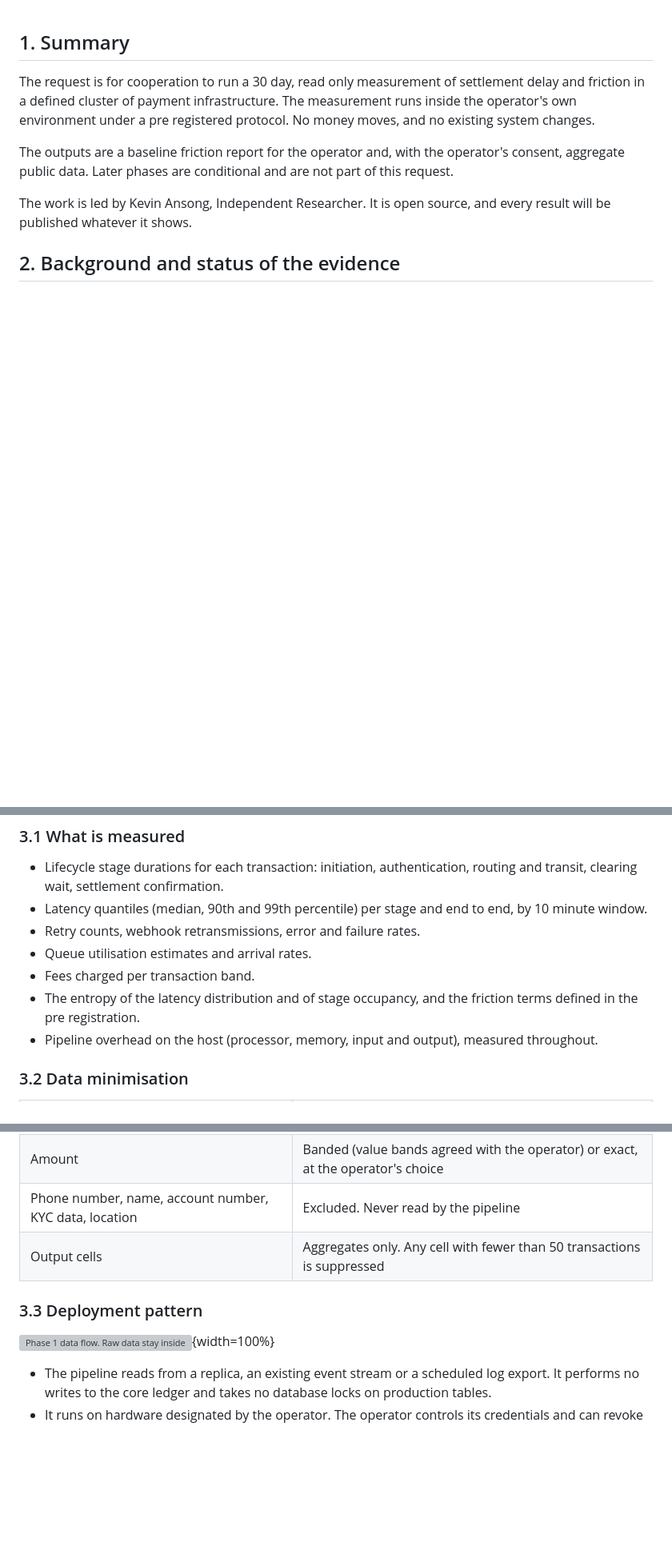
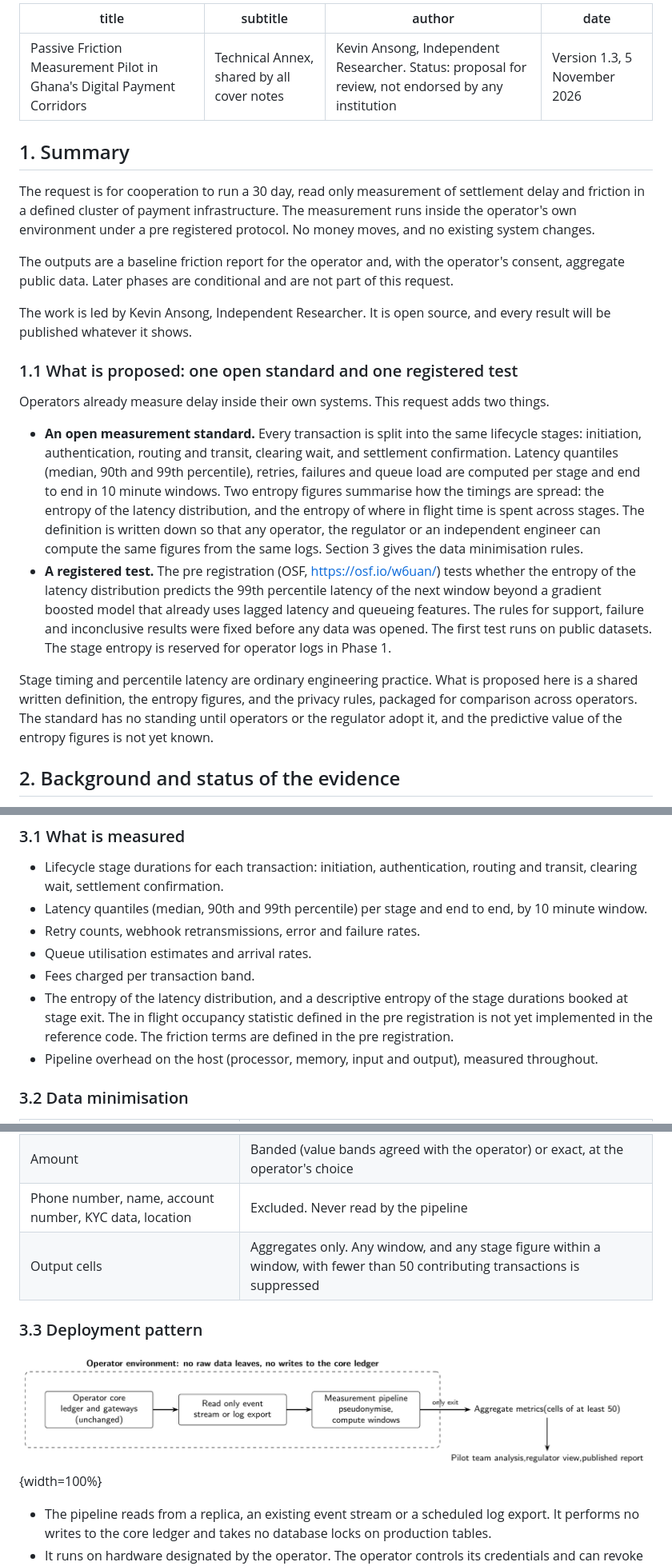
Before and after one commit to kevkingforever/sovereign-negentropy, a Markdown page: docs/TECHNICAL_ANNEX.md, 3 parts joined by grey strips. Shown: that part at 80% size. Drawn GitHub-style; pictures changed too: docs/pipeline.png (added); blank space fills up the shorter version; grey boxes are pictures that could not be loaded.

```diff
--- a/docs/TECHNICAL_ANNEX.md
+++ b/docs/TECHNICAL_ANNEX.md
@@ -1,3 +1,10 @@
+---
+title: "Passive Friction Measurement Pilot in Ghana's Digital Payment Corridors"
+subtitle: "Technical Annex, shared by all cover notes"
+author: "Kevin Ansong, Independent Researcher. Status: proposal for review, not endorsed by any institution"
+date: "Version 1.3, 5 November 2026"
+---
+
 ## 1. Summary
 
 The request is for cooperation to run a 30 day, read only measurement of settlement delay and friction in a defined cluster of payment infrastructure. The measurement runs inside the operator's own environment under a pre registered protocol. No money moves, and no existing system changes.
@@ -5,6 +12,15 @@ The request is for cooperation to run a 30 day, read only measurement of settlem
 The outputs are a baseline friction report for the operator and, with the operator's consent, aggregate public data. Later phases are conditional and are not part of this request.
 
 The work is led by Kevin Ansong, Independent Researcher. It is open source, and every result will be published whatever it shows.
+
+### 1.1 What is proposed: one open standard and one registered test
+
+Operators already measure delay inside their own systems. This request adds two things.
+
+* **An open measurement standard.** Every transaction is split into the same lifecycle stages: initiation, authentication, routing and transit, clearing wait, and settlement confirmation. Latency quantiles (median, 90th and 99th percentile), retries, failures and queue load are computed per stage and end to end in 10 minute windows. Two entropy figures summarise how the timings are spread: the entropy of the latency distribution, and the entropy of where in flight time is spent across stages. The definition is written down so that any operator, the regulator or an independent engineer can compute the same figures from the same logs. Section 3 gives the data minimisation rules.
+* **A registered test.** The pre registration (OSF, https://osf.io/w6uan/) tests whether the entropy of the latency distribution predicts the 99th percentile latency of the next window beyond a gradient boosted model that already uses lagged latency and queueing features. The rules for support, failure and inconclusive results were fixed before any data was opened. The first test runs on public datasets. The stage entropy is reserved for operator logs in Phase 1.
+
+Stage timing and percentile latency are ordinary engineering practice. What is proposed here is a shared written definition, the entropy figures, and the privacy rules, packaged for comparison across operators. The standard has no standing until operators or the regulator adopt it, and the predictive value of the entropy figures is not yet known.
 
 ## 2. Background and status of the evidence
 
@@ -28,7 +44,7 @@ Phase 1 does not depend on the paper being right. It produces measurements of se
 * Retry counts, webhook retransmissions, error and failure rates.
 * Queue utilisation estimates and arrival rates.
 * Fees charged per transaction band.
-* The entropy of the latency distribution and of stage occupancy, and the friction terms defined in the pre registration.
+* The entropy of the latency distribution, and a descriptive entropy of the stage durations booked at stage exit. The in flight occupancy statistic defined in the pre registration is not yet implemented in the reference code. The friction terms are defined in the pre registration.
 * Pipeline overhead on the host (processor, memory, input and output), measured throughout.
 
 ### 3.2 Data minimisation
@@ -40,11 +56,11 @@ Phase 1 does not depend on the paper being right. It produces measurements of se
 | Channel or rail, status code, retry count, fee amount | Required |
 | Amount | Banded (value bands agreed with the operator) or exact, at the operator's choice |
 | Phone number, name, account number, KYC data, location | Excluded. Never read by the pipeline |
-| Output cells | Aggregates only. Any cell with fewer than 50 transactions is suppressed |
+| Output cells | Aggregates only. Any window, and any stage figure within a window, with fewer than 50 contributing transactions is suppressed |
 
 ### 3.3 Deployment pattern
 
-![Phase 1 data flow. Raw data stay inside the operator environment. Only aggregate metrics leave.](/tmp/claude-0/-home-claude/0a14d5cf-2d61-58e5-a84c-4c654a32275e/scratchpad/figs/pipeline.png){width=100%}
+![Phase 1 data flow. Raw data stay inside the operator environment. Only aggregate metrics leave.](pipeline.png){width=100%}
 
 * The pipeline reads from a replica, an existing event stream or a scheduled log export. It performs no writes to the core ledger and takes no database locks on production tables.
 * It runs on hardware designated by the operator. The operator controls its credentials and can revoke them at any time.
```
Also changed, not shown: other parts of docs/TECHNICAL_ANNEX.md (+5 -3 lines), 1 other file.
